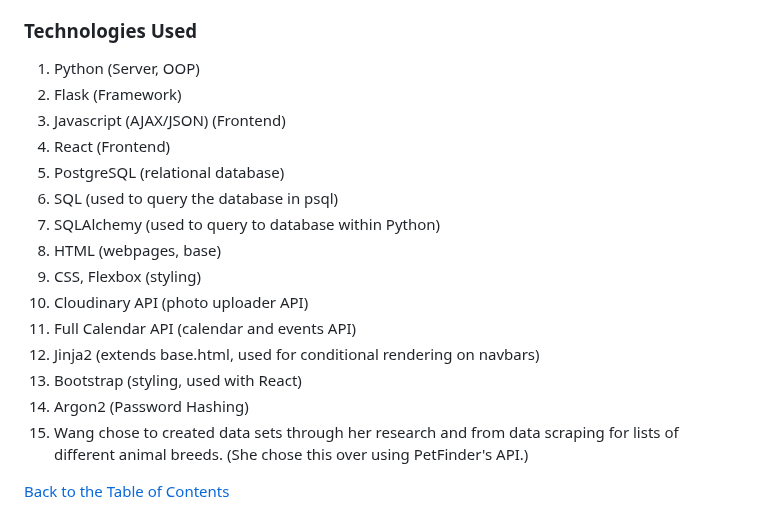
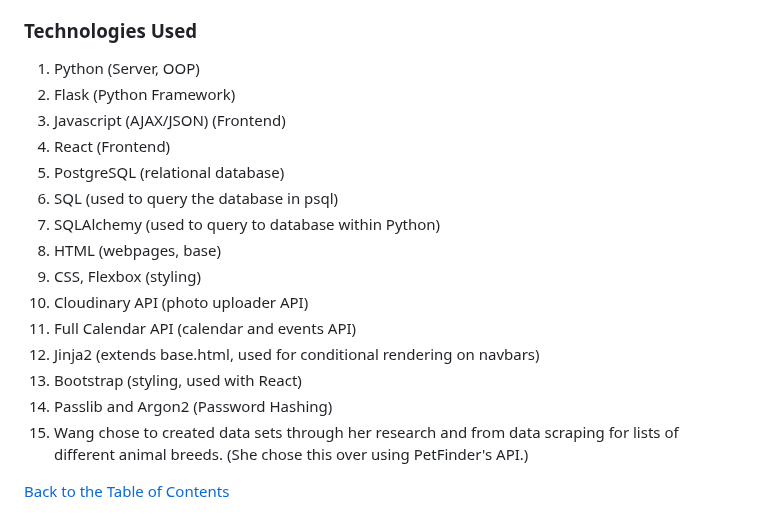
Before and after one commit to LuccaWang1/PetPlanner, a Markdown page: README.md, the part around the change. Rendered like a GitHub page.

Commit message:
Added Passlib to Technologies Used

```diff
--- a/README.md
+++ b/README.md
@@ -29,7 +29,7 @@ PetPlanner allows pet owners to centralize their pets' information in one locati
 
 ### Technologies Used
 1. Python (Server, OOP)
-2. Flask (Framework)
+2. Flask (Python Framework)
 3. Javascript (AJAX/JSON) (Frontend)
 4. React (Frontend)
 5. PostgreSQL (relational database)
@@ -41,7 +41,7 @@ PetPlanner allows pet owners to centralize their pets' information in one locati
 11. Full Calendar API (calendar and events API)
 12. Jinja2 (extends base.html, used for conditional rendering on navbars)
 13. Bootstrap (styling, used with React)
-14. Argon2 (Password Hashing)
+14. Passlib and Argon2 (Password Hashing)
 15. Wang chose to created data sets through her research and from data scraping for lists of different animal breeds. (She chose this over using PetFinder's API.)
 
 [Back to the Table of Contents](#table-of-contents)
```
